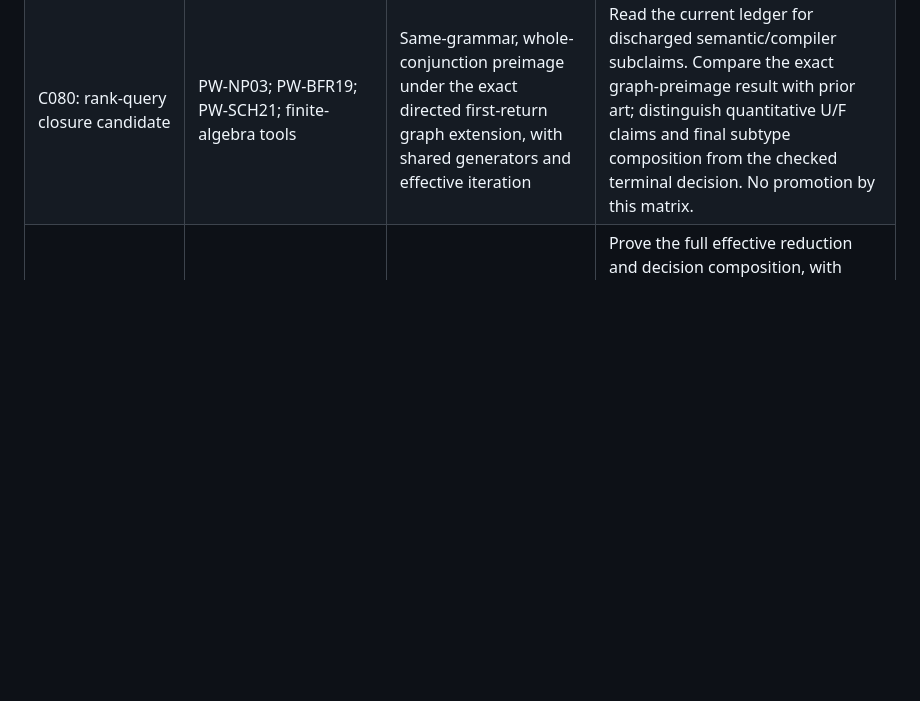
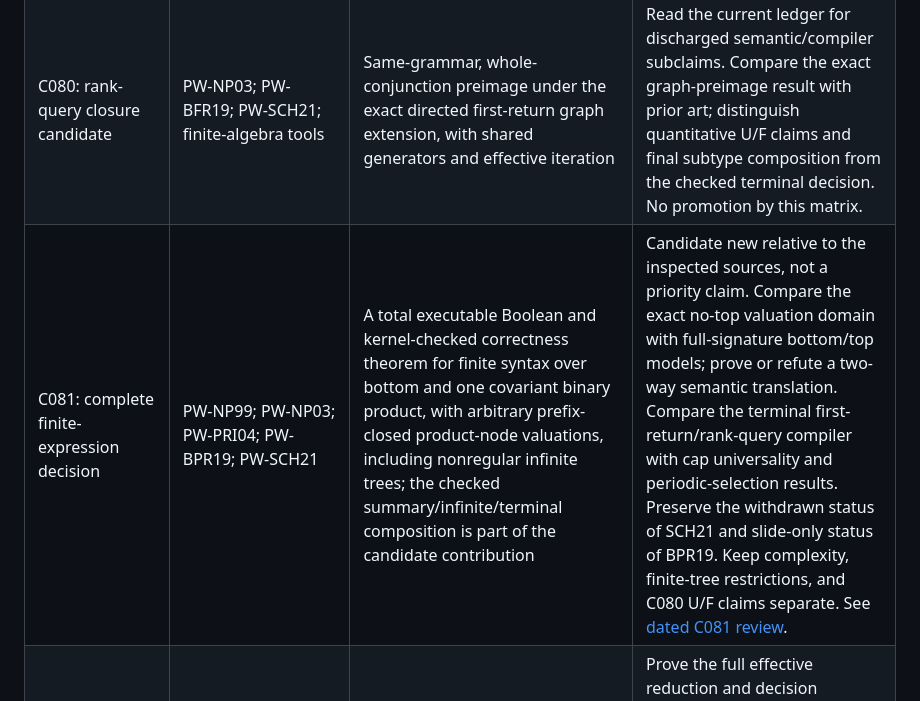
Before and after one commit to mhenglein/subtype-entailment, a Markdown page: notes/prior-work/novelty-matrix.md, the part around the change. Rendered like a GitHub page; blank space fills up the shorter version.

Commit message:
#53 review C081 novelty and literature transfer

```diff
--- a/notes/prior-work/novelty-matrix.md
+++ b/notes/prior-work/novelty-matrix.md
@@ -10,6 +10,7 @@ This table specifies claims to compare, not novelty scores. A theorem not found
 | C078: sparse completion certificate | Automata congruences/color refinement; C077 | A checkable sufficient certificate that column completion preserves the relevant bad language without state/length increase | Prove the claimed preservation; compare relation-sensitive completion literature. Failure of this certificate is UNKNOWN, not NO or proof that no other certificate exists. |
 | C079: source-sensitive target-return elimination | C077/C078; PW-HHL25; synchronized-return methods | Certified transport to last original targets with legal repeats and state projection | Review the return/projection hypotheses and recursive product semantics; do not replace several synchronized conditions by independent single-predicate solvers. |
 | C080: rank-query closure candidate | PW-NP03; PW-BFR19; PW-SCH21; finite-algebra tools | Same-grammar, whole-conjunction preimage under the exact directed first-return graph extension, with shared generators and effective iteration | Read the current ledger for discharged semantic/compiler subclaims. Compare the exact graph-preimage result with prior art; distinguish quantitative U/F claims and final subtype composition from the checked terminal decision. No promotion by this matrix. |
+| C081: complete finite-expression decision | PW-NP99; PW-NP03; PW-PRI04; PW-BPR19; PW-SCH21 | A total executable Boolean and kernel-checked correctness theorem for finite syntax over bottom and one covariant binary product, with arbitrary prefix-closed product-node valuations, including nonregular infinite trees; the checked summary/infinite/terminal composition is part of the candidate contribution | Candidate new relative to the inspected sources, not a priority claim. Compare the exact no-top valuation domain with full-signature bottom/top models; prove or refute a two-way semantic translation. Compare the terminal first-return/rank-query compiler with cap universality and periodic-selection results. Preserve the withdrawn status of SCH21 and slide-only status of BPR19. Keep complexity, finite-tree restrictions, and C080 U/F claims separate. See [dated C081 review](c081-review-2026-09-19.md). |
 | Problem 1.7 itself | Historical full-signature NSSE lineage; withdrawn attempted solution | A total decision for the stated top-free arbitrary-tree model, if all dependencies close | Prove the full effective reduction and decision composition, with exact semantic domain. An explicit numerical bound is a separate target when a total finite construction already suffices. Distinguish this target from a claimed resolution of every historical NSSE variant. |
 
 ## Two corrections to the earlier comparison method
```
Also changed, not shown: notes/prior-work/c081-review-2026-09-19.md (added, +295 -0 lines).
